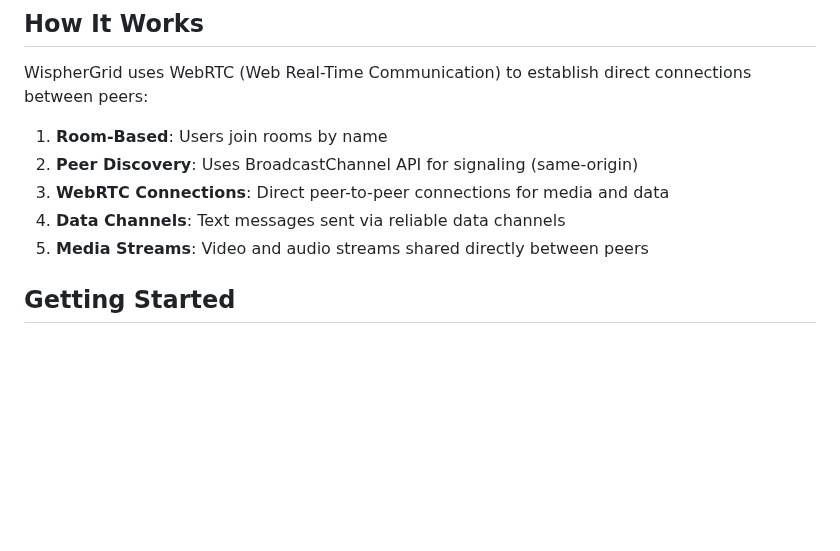
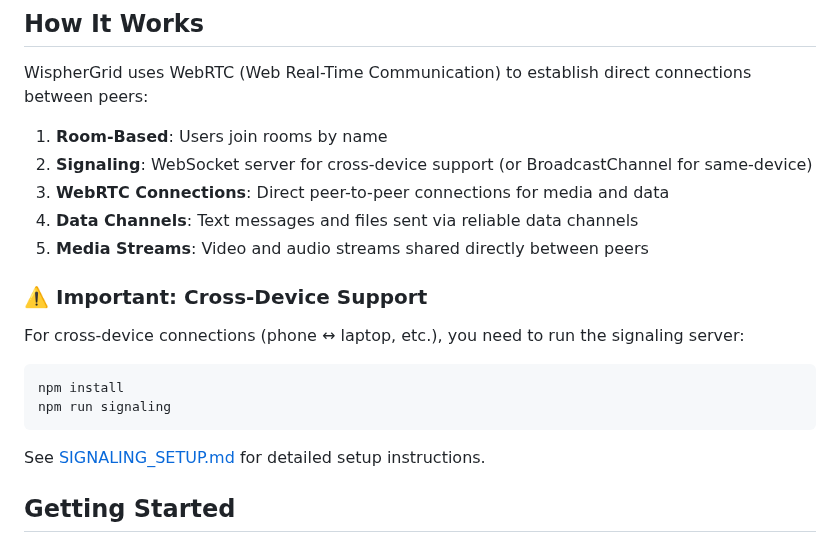
Before and after one commit to fluratech/WispherGrid, a Markdown page: README.md, the part around the change. GitHub-like rendering; blank space fills up the shorter version.

Commit message:
Update README with signaling server instructions

````diff
--- a/README.md
+++ b/README.md
@@ -17,10 +17,21 @@ A peer-to-peer communication application using WebRTC without centralized server
 WispherGrid uses WebRTC (Web Real-Time Communication) to establish direct connections between peers:
 
 1. **Room-Based**: Users join rooms by name
-2. **Peer Discovery**: Uses BroadcastChannel API for signaling (same-origin)
+2. **Signaling**: WebSocket server for cross-device support (or BroadcastChannel for same-device)
 3. **WebRTC Connections**: Direct peer-to-peer connections for media and data
-4. **Data Channels**: Text messages sent via reliable data channels
+4. **Data Channels**: Text messages and files sent via reliable data channels
 5. **Media Streams**: Video and audio streams shared directly between peers
+
+### ⚠️ Important: Cross-Device Support
+
+For cross-device connections (phone ↔ laptop, etc.), you need to run the signaling server:
+
+```bash
+npm install
+npm run signaling
+```
+
+See [SIGNALING_SETUP.md](SIGNALING_SETUP.md) for detailed setup instructions.
 
 ## Getting Started
 
````
